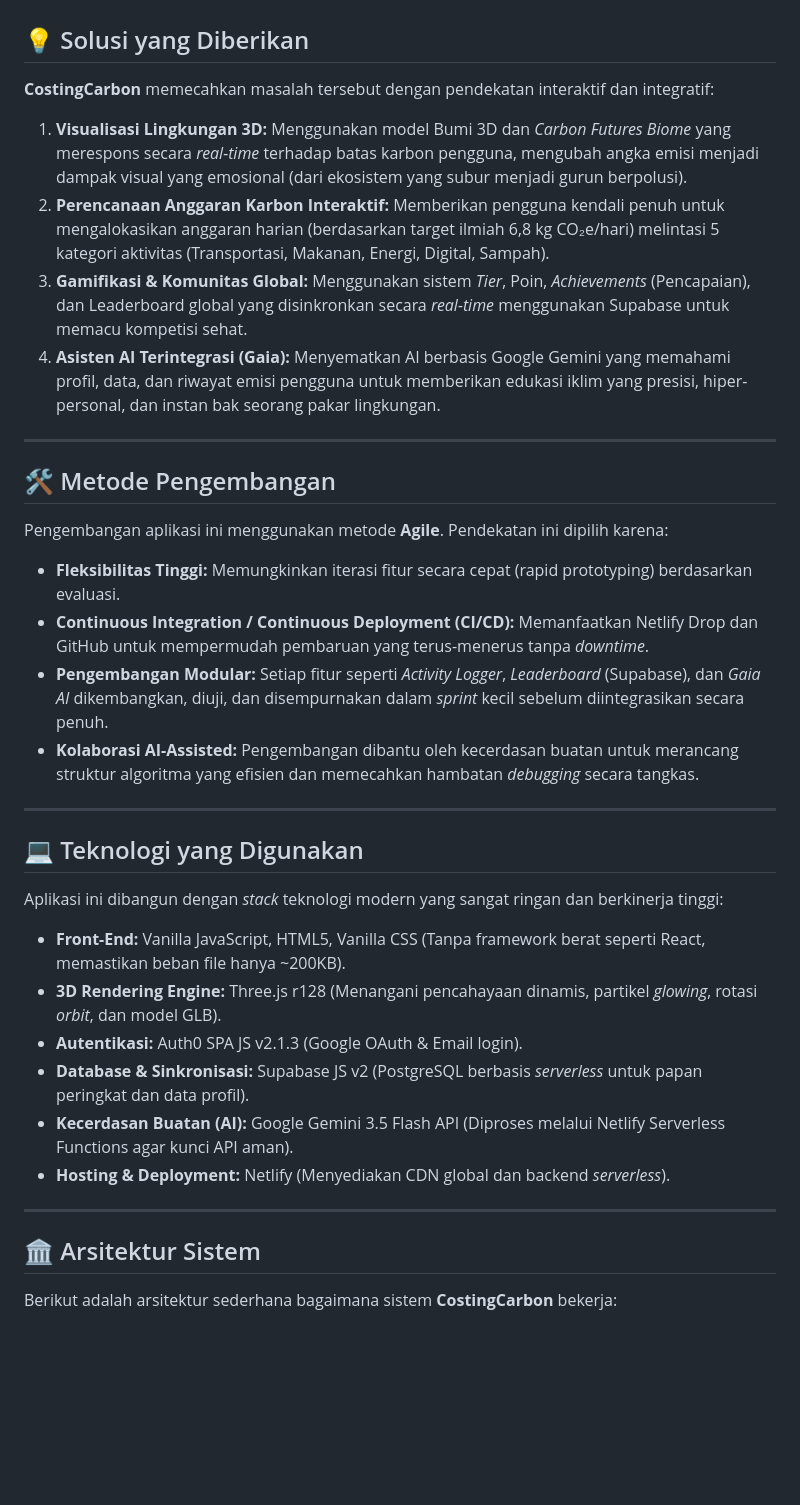
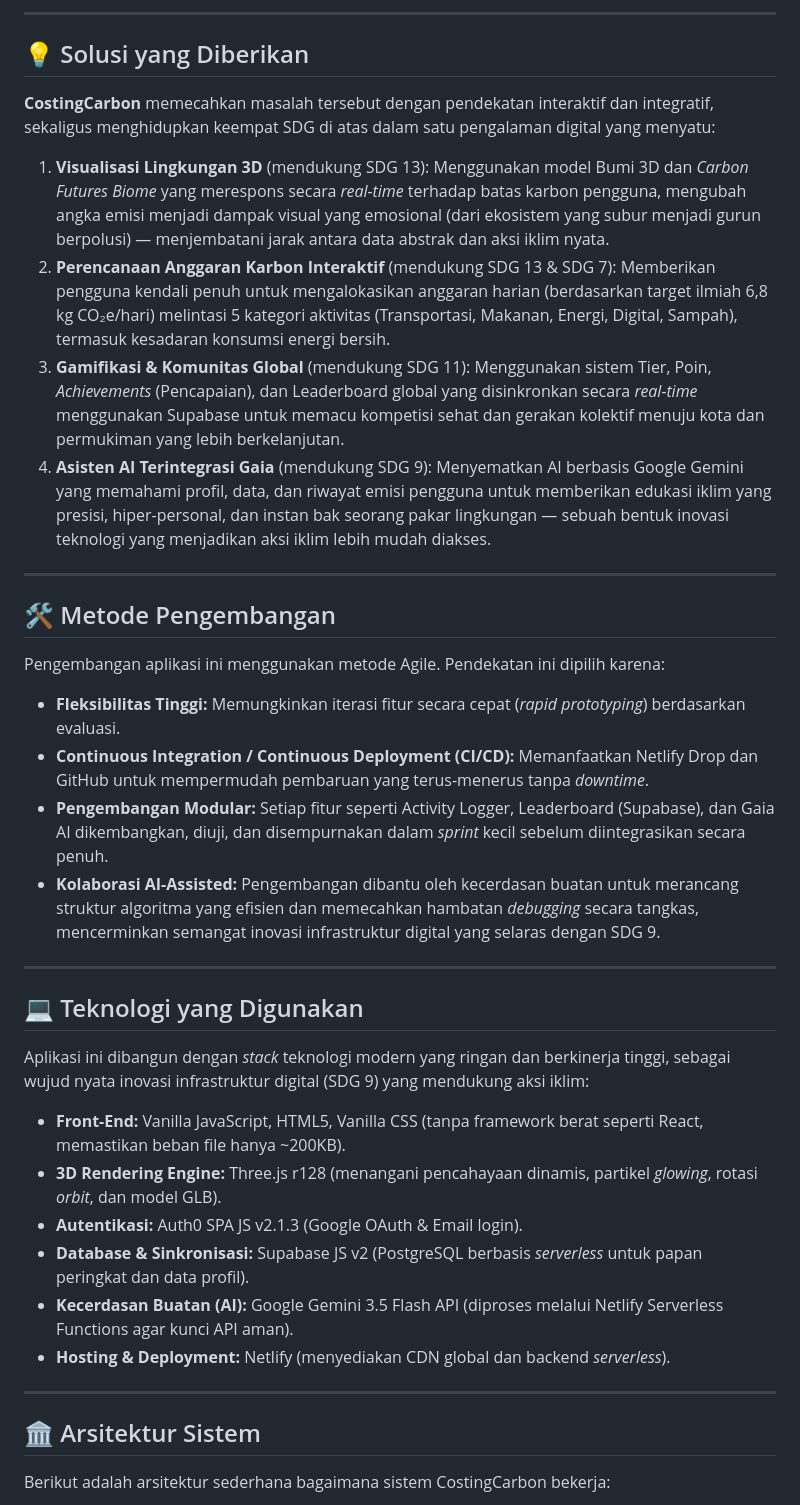
Before and after one commit to tokumochikatozudo-cmd/CostingCarbon, a Markdown page: README.md, the part around one of its changes. Drawn GitHub-style; blank space fills up the shorter version.

````diff
--- a/README.md
+++ b/README.md
@@ -22,39 +46,43 @@ Dalam menghadapi krisis iklim global, banyak individu menyadari pentingnya mengu
+---
 
 ## 💡 Solusi yang Diberikan
 
-**CostingCarbon** memecahkan masalah tersebut dengan pendekatan interaktif dan integratif:
-1. **Visualisasi Lingkungan 3D:** Menggunakan model Bumi 3D dan *Carbon Futures Biome* yang merespons secara *real-time* terhadap batas karbon pengguna, mengubah angka emisi menjadi dampak visual yang emosional (dari ekosistem yang subur menjadi gurun berpolusi).
-2. **Perencanaan Anggaran Karbon Interaktif:** Memberikan pengguna kendali penuh untuk mengalokasikan anggaran harian (berdasarkan target ilmiah 6,8 kg CO₂e/hari) melintasi 5 kategori aktivitas (Transportasi, Makanan, Energi, Digital, Sampah).
-3. **Gamifikasi & Komunitas Global:** Menggunakan sistem *Tier*, Poin, *Achievements* (Pencapaian), dan Leaderboard global yang disinkronkan secara *real-time* menggunakan Supabase untuk memacu kompetisi sehat.
-4. **Asisten AI Terintegrasi (Gaia):** Menyematkan AI berbasis Google Gemini yang memahami profil, data, dan riwayat emisi pengguna untuk memberikan edukasi iklim yang presisi, hiper-personal, dan instan bak seorang pakar lingkungan.
+**CostingCarbon** memecahkan masalah tersebut dengan pendekatan interaktif dan integratif, sekaligus menghidupkan keempat SDG di atas dalam satu pengalaman digital yang menyatu:
+
+1. **Visualisasi Lingkungan 3D** (mendukung SDG 13): Menggunakan model Bumi 3D dan *Carbon Futures Biome* yang merespons secara *real-time* terhadap batas karbon pengguna, mengubah angka emisi menjadi dampak visual yang emosional (dari ekosistem yang subur menjadi gurun berpolusi) — menjembatani jarak antara data abstrak dan aksi iklim nyata.
+2. **Perencanaan Anggaran Karbon Interaktif** (mendukung SDG 13 & SDG 7): Memberikan pengguna kendali penuh untuk mengalokasikan anggaran harian (berdasarkan target ilmiah 6,8 kg CO₂e/hari) melintasi 5 kategori aktivitas (Transportasi, Makanan, Energi, Digital, Sampah), termasuk kesadaran konsumsi energi bersih.
+3. **Gamifikasi & Komunitas Global** (mendukung SDG 11): Menggunakan sistem Tier, Poin, *Achievements* (Pencapaian), dan Leaderboard global yang disinkronkan secara *real-time* menggunakan Supabase untuk memacu kompetisi sehat dan gerakan kolektif menuju kota dan permukiman yang lebih berkelanjutan.
+4. **Asisten AI Terintegrasi Gaia** (mendukung SDG 9): Menyematkan AI berbasis Google Gemini yang memahami profil, data, dan riwayat emisi pengguna untuk memberikan edukasi iklim yang presisi, hiper-personal, dan instan bak seorang pakar lingkungan — sebuah bentuk inovasi teknologi yang menjadikan aksi iklim lebih mudah diakses.
 
 ---
 
 ## 🛠 Metode Pengembangan
 
-Pengembangan aplikasi ini menggunakan metode **Agile**. Pendekatan ini dipilih karena:
-* **Fleksibilitas Tinggi:** Memungkinkan iterasi fitur secara cepat (rapid prototyping) berdasarkan evaluasi.
-* **Continuous Integration / Continuous Deployment (CI/CD):** Memanfaatkan Netlify Drop dan GitHub untuk mempermudah pembaruan yang terus-menerus tanpa *downtime*.
-* **Pengembangan Modular:** Setiap fitur seperti *Activity Logger*, *Leaderboard* (Supabase), dan *Gaia AI* dikembangkan, diuji, dan disempurnakan dalam *sprint* kecil sebelum diintegrasikan secara penuh.
-* **Kolaborasi AI-Assisted:** Pengembangan dibantu oleh kecerdasan buatan untuk merancang struktur algoritma yang efisien dan memecahkan hambatan *debugging* secara tangkas.
+Pengembangan aplikasi ini menggunakan metode Agile. Pendekatan ini dipilih karena:
+
+- **Fleksibilitas Tinggi:** Memungkinkan iterasi fitur secara cepat (*rapid prototyping*) berdasarkan evaluasi.
+- **Continuous Integration / Continuous Deployment (CI/CD):** Memanfaatkan Netlify Drop dan GitHub untuk mempermudah pembaruan yang terus-menerus tanpa *downtime*.
+- **Pengembangan Modular:** Setiap fitur seperti Activity Logger, Leaderboard (Supabase), dan Gaia AI dikembangkan, diuji, dan disempurnakan dalam *sprint* kecil sebelum diintegrasikan secara penuh.
+- **Kolaborasi AI-Assisted:** Pengembangan dibantu oleh kecerdasan buatan untuk merancang struktur algoritma yang efisien dan memecahkan hambatan *debugging* secara tangkas, mencerminkan semangat inovasi infrastruktur digital yang selaras dengan SDG 9.
 
 ---
 
 ## 💻 Teknologi yang Digunakan
 
-Aplikasi ini dibangun dengan *stack* teknologi modern yang sangat ringan dan berkinerja tinggi:
-* **Front-End:** Vanilla JavaScript, HTML5, Vanilla CSS (Tanpa framework berat seperti React, memastikan beban file hanya ~200KB).
-* **3D Rendering Engine:** Three.js r128 (Menangani pencahayaan dinamis, partikel *glowing*, rotasi *orbit*, dan model GLB).
-* **Autentikasi:** Auth0 SPA JS v2.1.3 (Google OAuth & Email login).
-* **Database & Sinkronisasi:** Supabase JS v2 (PostgreSQL berbasis *serverless* untuk papan peringkat dan data profil).
-* **Kecerdasan Buatan (AI):** Google Gemini 3.5 Flash API (Diproses melalui Netlify Serverless Functions agar kunci API aman).
-* **Hosting & Deployment:** Netlify (Menyediakan CDN global dan backend *serverless*).
+Aplikasi ini dibangun dengan *stack* teknologi modern yang ringan dan berkinerja tinggi, sebagai wujud nyata inovasi infrastruktur digital (SDG 9) yang mendukung aksi iklim:
+
+- **Front-End:** Vanilla JavaScript, HTML5, Vanilla CSS (tanpa framework berat seperti React, memastikan beban file hanya ~200KB).
+- **3D Rendering Engine:** Three.js r128 (menangani pencahayaan dinamis, partikel *glowing*, rotasi *orbit*, dan model GLB).
+- **Autentikasi:** Auth0 SPA JS v2.1.3 (Google OAuth & Email login).
+- **Database & Sinkronisasi:** Supabase JS v2 (PostgreSQL berbasis *serverless* untuk papan peringkat dan data profil).
+- **Kecerdasan Buatan (AI):** Google Gemini 3.5 Flash API (diproses melalui Netlify Serverless Functions agar kunci API aman).
+- **Hosting & Deployment:** Netlify (menyediakan CDN global dan backend *serverless*).
 
 ---
 
 ## 🏛 Arsitektur Sistem
 
-Berikut adalah arsitektur sederhana bagaimana sistem **CostingCarbon** bekerja:
+Berikut adalah arsitektur sederhana bagaimana sistem CostingCarbon bekerja:
 
 ```mermaid
 graph TD
````
Also changed, not shown: other parts of README.md (+93 -60 lines).
